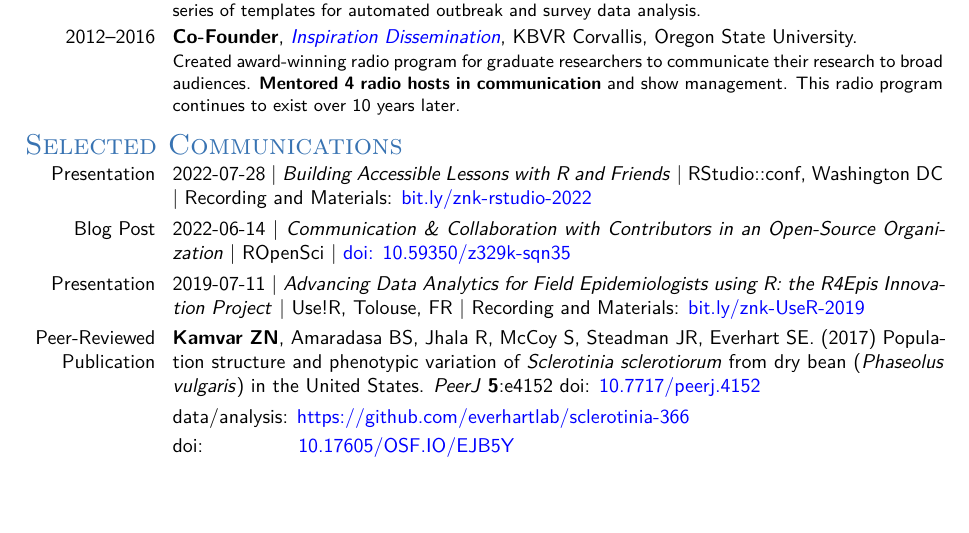
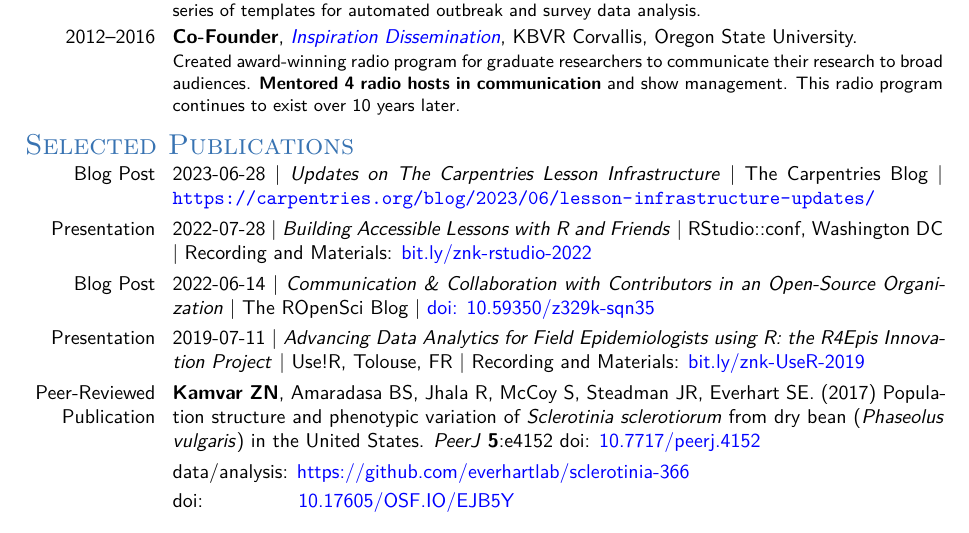
Before and after one commit to zkamvar/CV, a LaTeX CV (ZNK_RESUME.tex, which reads tex/Resume/2024-04-pdx.tex): part of page 2 of 2, cut so that both start at the same text, the shorter picture padded with empty space. Compiled offline with XeLaTeX; a LaTeX package or settings file that is missing is left out.

Commit message:
add blog post; clean up a bit

```diff
--- a/tex/Resume/2024-04-pdx.tex
+++ b/tex/Resume/2024-04-pdx.tex
@@ -106,12 +106,13 @@
   Created award-winning radio program for graduate researchers to communicate their research to broad audiences. \textbf{Mentored 4 radio hosts in communication} and show management. This radio program continues to exist over 10 years later.
 }
 
-\section{Selected Communications}
+\section{Selected Publications}
 
+  \cvitem{Blog Post}{2023-06-28 | \textit{Updates on The Carpentries Lesson Infrastructure} | The Carpentries Blog |   \url{https://carpentries.org/blog/2023/06/lesson-infrastructure-updates/}}
   \cvitem{Presentation}{2022-07-28 | \textit{Building Accessible
     Lessons with R and Friends} | RStudio::conf, Washington DC | Recording and Materials:
     \href{https://bit.ly/znk-rstudio-2022}{bit.ly/znk-rstudio-2022}\hfill}
-  \cvitem{Blog Post}{2022-06-14 | \textit{Communication \& Collaboration with Contributors in an Open-Source Organization} | ROpenSci | \href{https://doi.org/10.59350/z329k-sqn35}{doi: 10.59350/z329k-sqn35}}
+  \cvitem{Blog Post}{2022-06-14 | \textit{Communication \& Collaboration with Contributors in an Open-Source Organization} | The ROpenSci Blog | \href{https://doi.org/10.59350/z329k-sqn35}{doi: 10.59350/z329k-sqn35}}
   \cvitem{Presentation}{2019-07-11 | \textit{Advancing Data Analytics for Field Epidemiologists using R: the R4Epis Innovation Project} | Use!R, Tolouse, FR |
   Recording and Materials:
     \href{https://bit.ly/znk-UseR-2019}{bit.ly/znk-UseR-2019}\hfill}
```
